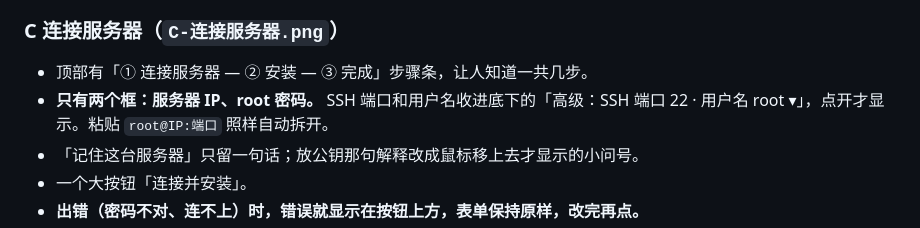
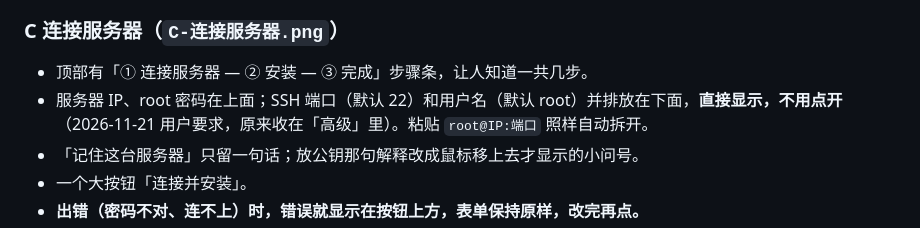
Before and after one commit to Arras9005/evps, a Markdown page: design/方案.md, the part around the change. Drawn GitHub-style.

```diff
--- a/design/方案.md
+++ b/design/方案.md
@@ -49,7 +49,7 @@
 
 ### C 连接服务器（`C-连接服务器.png`）
 - 顶部有「① 连接服务器 — ② 安装 — ③ 完成」步骤条，让人知道一共几步。
-- **只有两个框：服务器 IP、root 密码。** SSH 端口和用户名收进底下的「高级：SSH 端口 22 · 用户名 root ▾」，点开才显示。粘贴 `root@IP:端口` 照样自动拆开。
+- 服务器 IP、root 密码在上面；SSH 端口（默认 22）和用户名（默认 root）并排放在下面，**直接显示，不用点开**（2026-11-21 用户要求，原来收在「高级」里）。粘贴 `root@IP:端口` 照样自动拆开。
 - 「记住这台服务器」只留一句话；放公钥那句解释改成鼠标移上去才显示的小问号。
 - 一个大按钮「连接并安装」。
 - **出错（密码不对、连不上）时，错误就显示在按钮上方，表单保持原样，改完再点。**
```
Also changed, not shown: README.md (+1 -1 lines), docs/images/form.png, docs/images/installed.png, docs/images/installing.png, docs/images/manage.png, docs/images/port-blocked.png, 2 other files.
